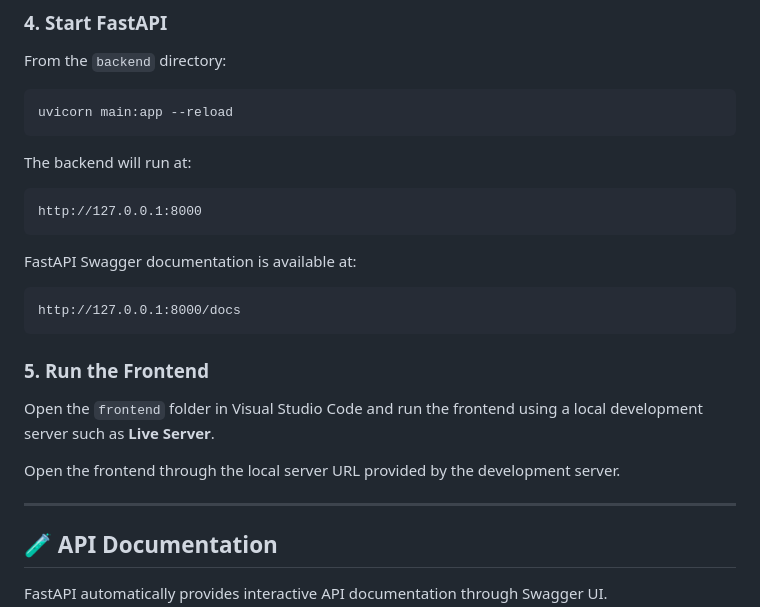
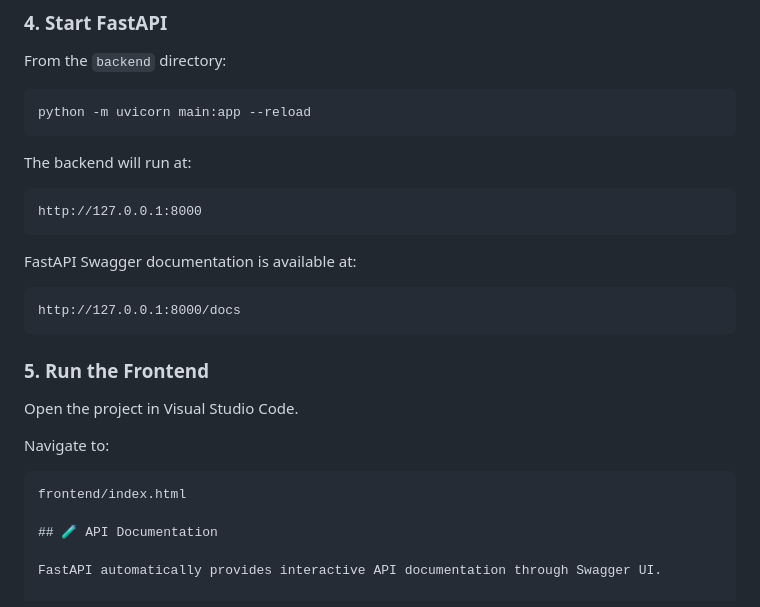
Before and after one commit to GurudevMB/internmatch-mvp, a Markdown page: README.MD, the part around the change. GitHub-like rendering.

Commit message:
docs: finalize local setup instructions

````diff
--- a/README.MD
+++ b/README.MD
@@ -340,7 +340,7 @@ The backend connects to PostgreSQL through the project's database configuration.
 From the `backend` directory:
 
 ```bash
-uvicorn main:app --reload
+python -m uvicorn main:app --reload
 ```
 
 The backend will run at:
@@ -357,11 +357,12 @@ http://127.0.0.1:8000/docs
 
 ### 5. Run the Frontend
 
-Open the `frontend` folder in Visual Studio Code and run the frontend using a local development server such as **Live Server**.
+Open the project in Visual Studio Code.
 
-Open the frontend through the local server URL provided by the development server.
+Navigate to:
 
----
+```text
+frontend/index.html
 
 ## 🧪 API Documentation
 
````
